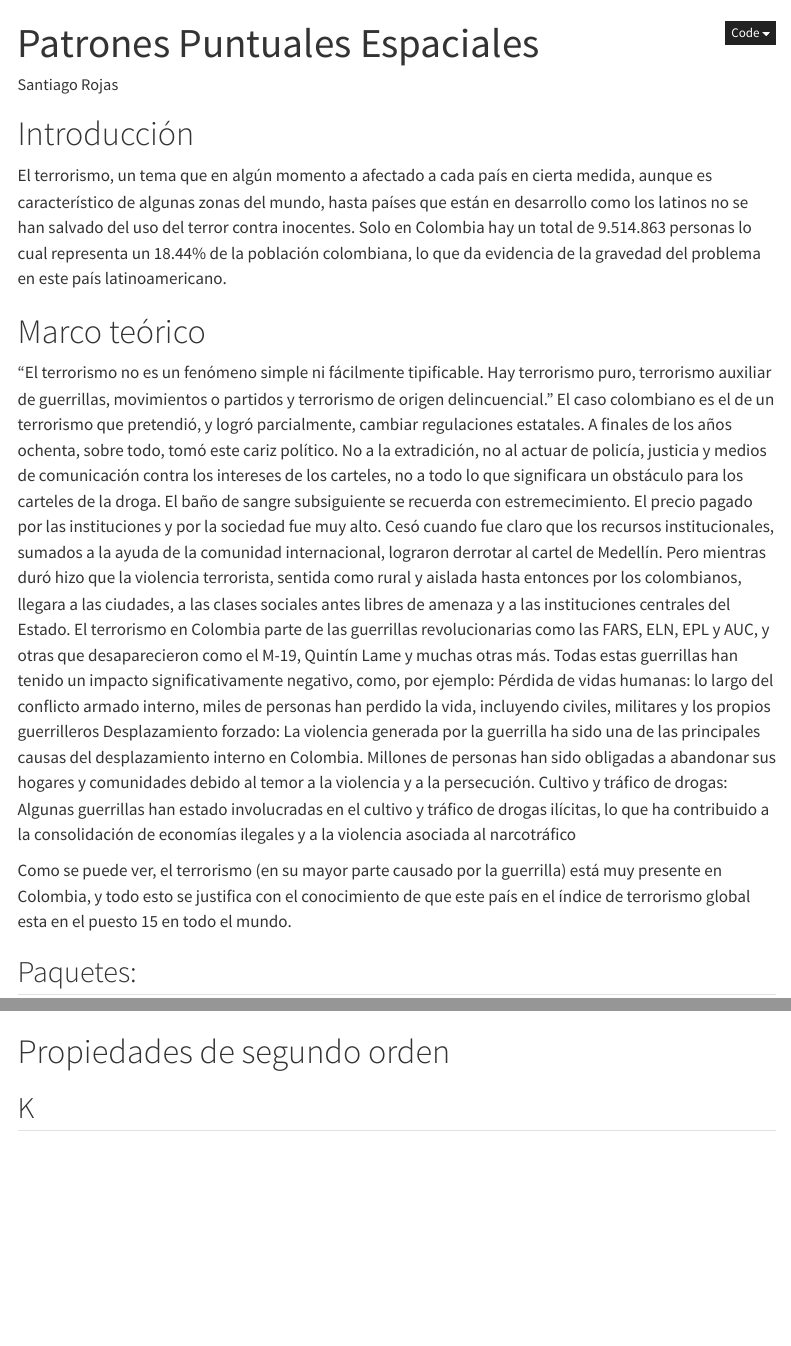
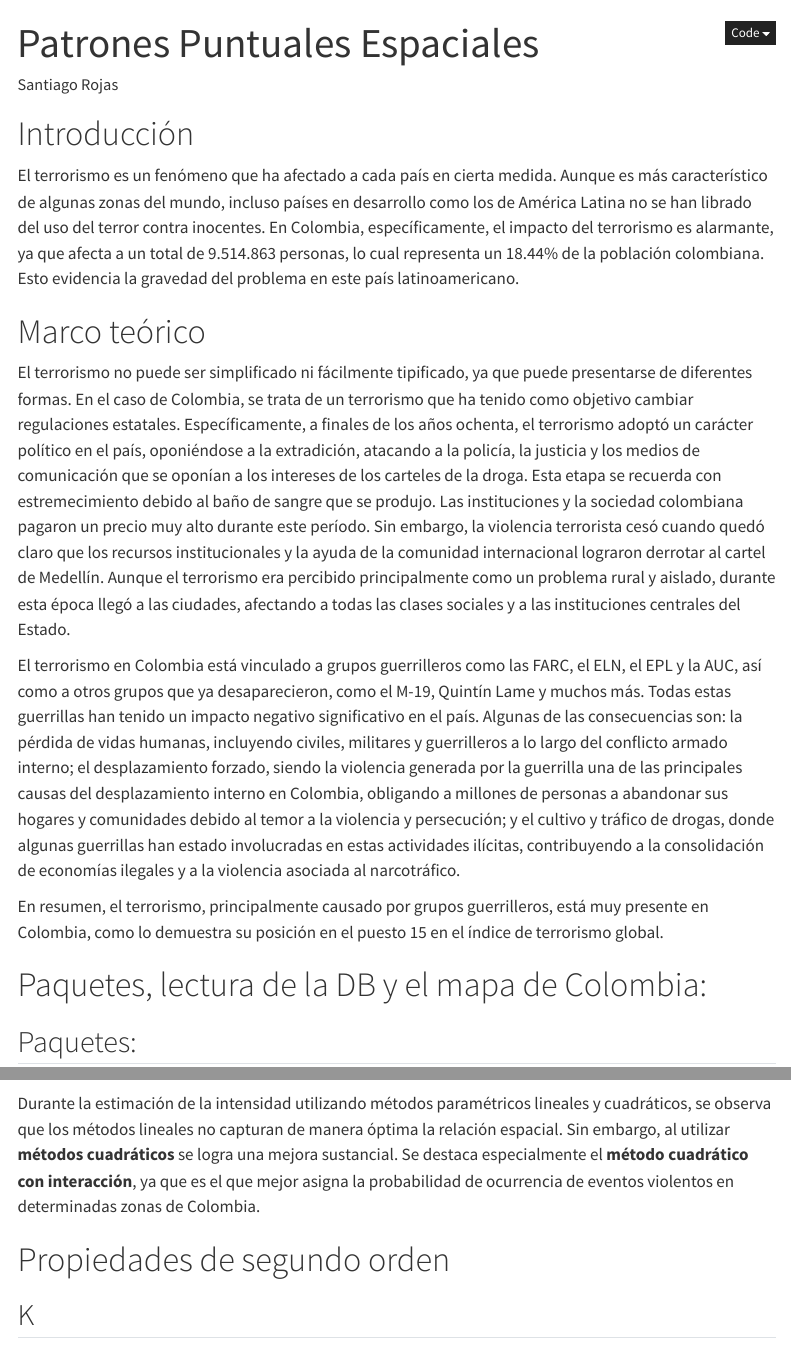
Before and after one commit to IThiagoRo/spatial_statistics_project-Spatial-Point-Patterns, a Quarto document (PatronesPuntuales.qmd): the page in a window 1100 px wide, from its top, and a second part further down, joined at a grey line. Rendered offline with R 4.5, knitr and Pandoc in place of Quarto, with nearby package versions; some code elsewhere in the file could not run offline; menus at the side of the page are left out.

Commit message:
Adding some documentation about the kernels, lineal models and quadratic models

````diff
--- a/PatronesPuntuales.qmd
+++ b/PatronesPuntuales.qmd
@@ -25,19 +25,17 @@ editor_options:
 
 # Introducción
 
-El terrorismo, un tema que en algún momento a afectado a cada país en cierta medida, aunque es característico de algunas zonas del mundo, hasta países que están en desarrollo como los latinos no se han salvado del uso del terror contra inocentes. Solo en Colombia hay un total de 9.514.863 personas lo cual representa un 18.44% de la población colombiana, lo que da evidencia de la gravedad del problema en este país latinoamericano.
-
+El terrorismo es un fenómeno que ha afectado a cada país en cierta medida. Aunque es más característico de algunas zonas del mundo, incluso países en desarrollo como los de América Latina no se han librado del uso del terror contra inocentes. En Colombia, específicamente, el impacto del terrorismo es alarmante, ya que afecta a un total de 9.514.863 personas, lo cual representa un 18.44% de la población colombiana. Esto evidencia la gravedad del problema en este país latinoamericano.
 
 # Marco teórico
 
-“El terrorismo no es un fenómeno simple ni fácilmente tipificable. Hay terrorismo puro, terrorismo auxiliar de guerrillas, movimientos o partidos y terrorismo de origen delincuencial.” El caso colombiano es el de un terrorismo que pretendió, y logró parcialmente, cambiar regulaciones estatales. A finales de los años ochenta, sobre todo, tomó este cariz político. No a la extradición, no al actuar de policía, justicia y medios de comunicación contra los intereses de los carteles, no a todo lo que significara un obstáculo para los carteles de la droga. El baño de sangre subsiguiente se recuerda con estremecimiento. El precio pagado por las instituciones y por la sociedad fue muy alto. Cesó cuando fue claro que los recursos institucionales, sumados a la ayuda de la comunidad internacional, lograron derrotar al cartel de Medellín. Pero mientras duró hizo que la violencia terrorista, sentida como rural y aislada hasta entonces por los colombianos, llegara a las ciudades, a las clases sociales antes libres de amenaza y a las instituciones centrales del Estado.
-El terrorismo en Colombia parte de las guerrillas revolucionarias como las FARS, ELN, EPL y AUC, y otras que desaparecieron como el M-19, Quintín Lame y muchas otras más. Todas estas guerrillas han tenido un impacto significativamente negativo, como, por ejemplo:
-Pérdida de vidas humanas: lo largo del conflicto armado interno, miles de personas han perdido la vida, incluyendo civiles, militares y los propios guerrilleros
-Desplazamiento forzado: La violencia generada por la guerrilla ha sido una de las principales causas del desplazamiento interno en Colombia. Millones de personas han sido obligadas a abandonar sus hogares y comunidades debido al temor a la violencia y a la persecución.
-Cultivo y tráfico de drogas: Algunas guerrillas han estado involucradas en el cultivo y tráfico de drogas ilícitas, lo que ha contribuido a la consolidación de economías ilegales y a la violencia asociada al narcotráfico
+El terrorismo no puede ser simplificado ni fácilmente tipificado, ya que puede presentarse de diferentes formas. En el caso de Colombia, se trata de un terrorismo que ha tenido como objetivo cambiar regulaciones estatales. Específicamente, a finales de los años ochenta, el terrorismo adoptó un carácter político en el país, oponiéndose a la extradición, atacando a la policía, la justicia y los medios de comunicación que se oponían a los intereses de los carteles de la droga. Esta etapa se recuerda con estremecimiento debido al baño de sangre que se produjo. Las instituciones y la sociedad colombiana pagaron un precio muy alto durante este período. Sin embargo, la violencia terrorista cesó cuando quedó claro que los recursos institucionales y la ayuda de la comunidad internacional lograron derrotar al cartel de Medellín. Aunque el terrorismo era percibido principalmente como un problema rural y aislado, durante esta época llegó a las ciudades, afectando a todas las clases sociales y a las instituciones centrales del Estado.
 
-Como se puede ver, el terrorismo (en su mayor parte causado por la guerrilla) está muy presente en Colombia, y todo esto se justifica con el conocimiento de que este país en el índice de terrorismo global esta en el puesto 15 en todo el mundo.
+El terrorismo en Colombia está vinculado a grupos guerrilleros como las FARC, el ELN, el EPL y la AUC, así como a otros grupos que ya desaparecieron, como el M-19, Quintín Lame y muchos más. Todas estas guerrillas han tenido un impacto negativo significativo en el país. Algunas de las consecuencias son: la pérdida de vidas humanas, incluyendo civiles, militares y guerrilleros a lo largo del conflicto armado interno; el desplazamiento forzado, siendo la violencia generada por la guerrilla una de las principales causas del desplazamiento interno en Colombia, obligando a millones de personas a abandonar sus hogares y comunidades debido al temor a la violencia y persecución; y el cultivo y tráfico de drogas, donde algunas guerrillas han estado involucradas en estas actividades ilícitas, contribuyendo a la consolidación de economías ilegales y a la violencia asociada al narcotráfico.
 
+En resumen, el terrorismo, principalmente causado por grupos guerrilleros, está muy presente en Colombia, como lo demuestra su posición en el puesto 15 en el índice de terrorismo global.
+
+# Paquetes, lectura de la DB y el mapa de Colombia:
 
 ## Paquetes:
 
@@ -275,6 +288,9 @@
 ```
 :::
 
+
+Durante la estimación de la intensidad utilizando métodos paramétricos lineales y cuadráticos, se observa que los métodos lineales no capturan de manera óptima la relación espacial. Sin embargo, al utilizar **métodos cuadráticos** se logra una mejora sustancial. Se destaca especialmente el **método cuadrático con interacción**, ya que es el que mejor asigna la probabilidad de ocurrencia de eventos violentos en determinadas zonas de Colombia.
+
 # Propiedades de segundo orden
 
 ## K
````
Also changed, not shown: PatronesPuntuales.qmd (71 more changed lines).
